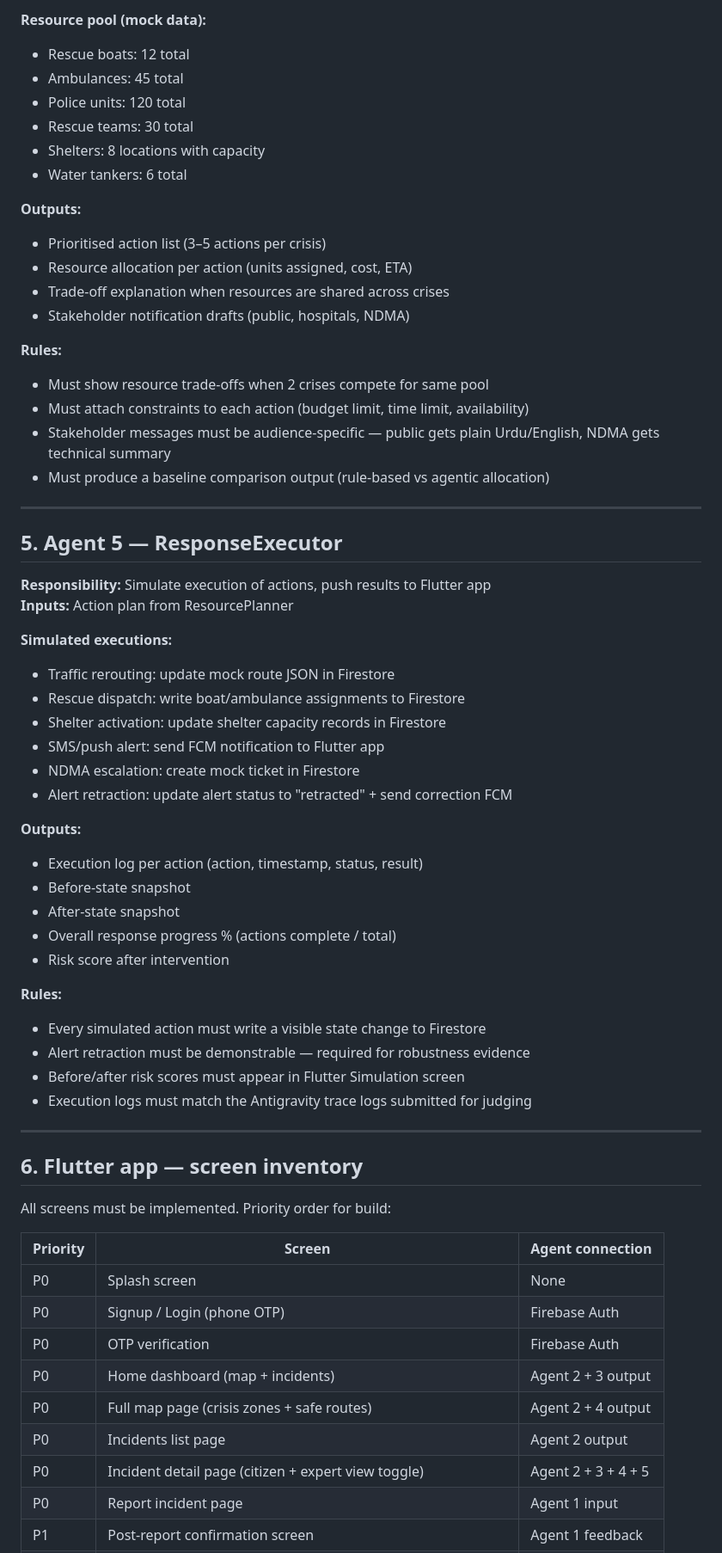
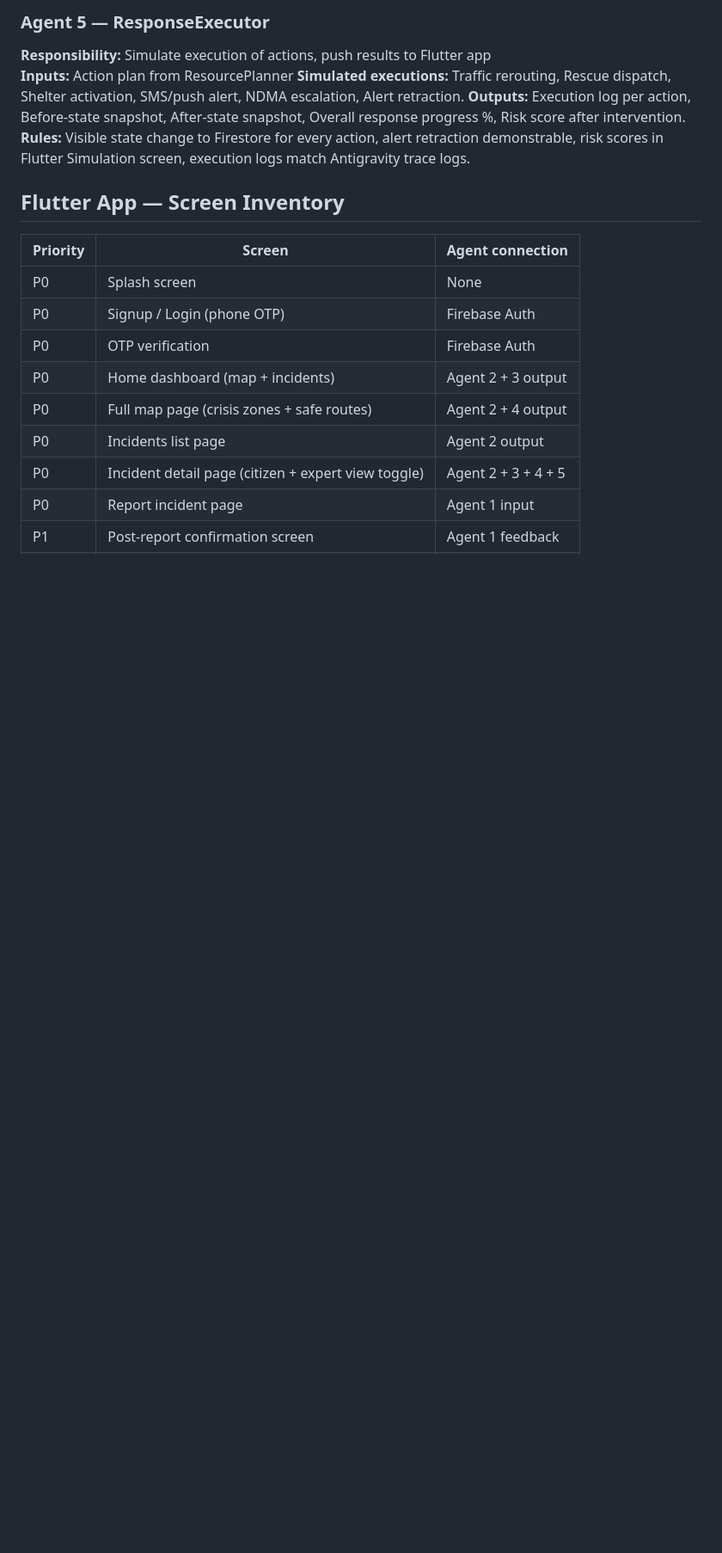
Before and after one commit to naumanaarif/BakhabarAI, a Markdown page: .specify/memory/constitution.md, the part around one of its changes. Shown at 86% size. Rendered like a GitHub page; blank space fills up the shorter version.

```diff
--- a/.specify/memory/constitution.md
+++ b/.specify/memory/constitution.md
@@ -197,57 +114,12 @@ All specs and implementations must reference agents by these exact names.
 
-**Resource pool (mock data):**
-- Rescue boats: 12 total
-- Ambulances: 45 total
-- Police units: 120 total
-- Rescue teams: 30 total
-- Shelters: 8 locations with capacity
-- Water tankers: 6 total
-
-**Outputs:**
-- Prioritised action list (3–5 actions per crisis)
-- Resource allocation per action (units assigned, cost, ETA)
-- Trade-off explanation when resources are shared across crises
-- Stakeholder notification drafts (public, hospitals, NDMA)
-
-**Rules:**
-- Must show resource trade-offs when 2 crises compete for same pool
-- Must attach constraints to each action (budget limit, time limit, availability)
-- Stakeholder messages must be audience-specific — public gets plain Urdu/English,
-  NDMA gets technical summary
-- Must produce a baseline comparison output (rule-based vs agentic allocation)
-
----
-
-## 5. Agent 5 — ResponseExecutor
+### Agent 5 — ResponseExecutor
 **Responsibility:** Simulate execution of actions, push results to Flutter app
 **Inputs:** Action plan from ResourcePlanner
+**Simulated executions:** Traffic rerouting, Rescue dispatch, Shelter activation, SMS/push alert, NDMA escalation, Alert retraction.
+**Outputs:** Execution log per action, Before-state snapshot, After-state snapshot, Overall response progress %, Risk score after intervention.
+**Rules:** Visible state change to Firestore for every action, alert retraction demonstrable, risk scores in Flutter Simulation screen, execution logs match Antigravity trace logs.
 
-**Simulated executions:**
-- Traffic rerouting: update mock route JSON in Firestore
-- Rescue dispatch: write boat/ambulance assignments to Firestore
-- Shelter activation: update shelter capacity records in Firestore
-- SMS/push alert: send FCM notification to Flutter app
-- NDMA escalation: create mock ticket in Firestore
-- Alert retraction: update alert status to "retracted" + send correction FCM
-
-**Outputs:**
-- Execution log per action (action, timestamp, status, result)
-- Before-state snapshot
-- After-state snapshot
-- Overall response progress % (actions complete / total)
-- Risk score after intervention
-
-**Rules:**
-- Every simulated action must write a visible state change to Firestore
-- Alert retraction must be demonstrable — required for robustness evidence
-- Before/after risk scores must appear in Flutter Simulation screen
-- Execution logs must match the Antigravity trace logs submitted for judging
-
----
-
-## 6. Flutter app — screen inventory
-
-All screens must be implemented. Priority order for build:
+## Flutter App — Screen Inventory
 
 | Priority | Screen | Agent connection |
 |---|---|---|
```
Also changed, not shown: other parts of .specify/memory/constitution.md (+43 -187 lines).
